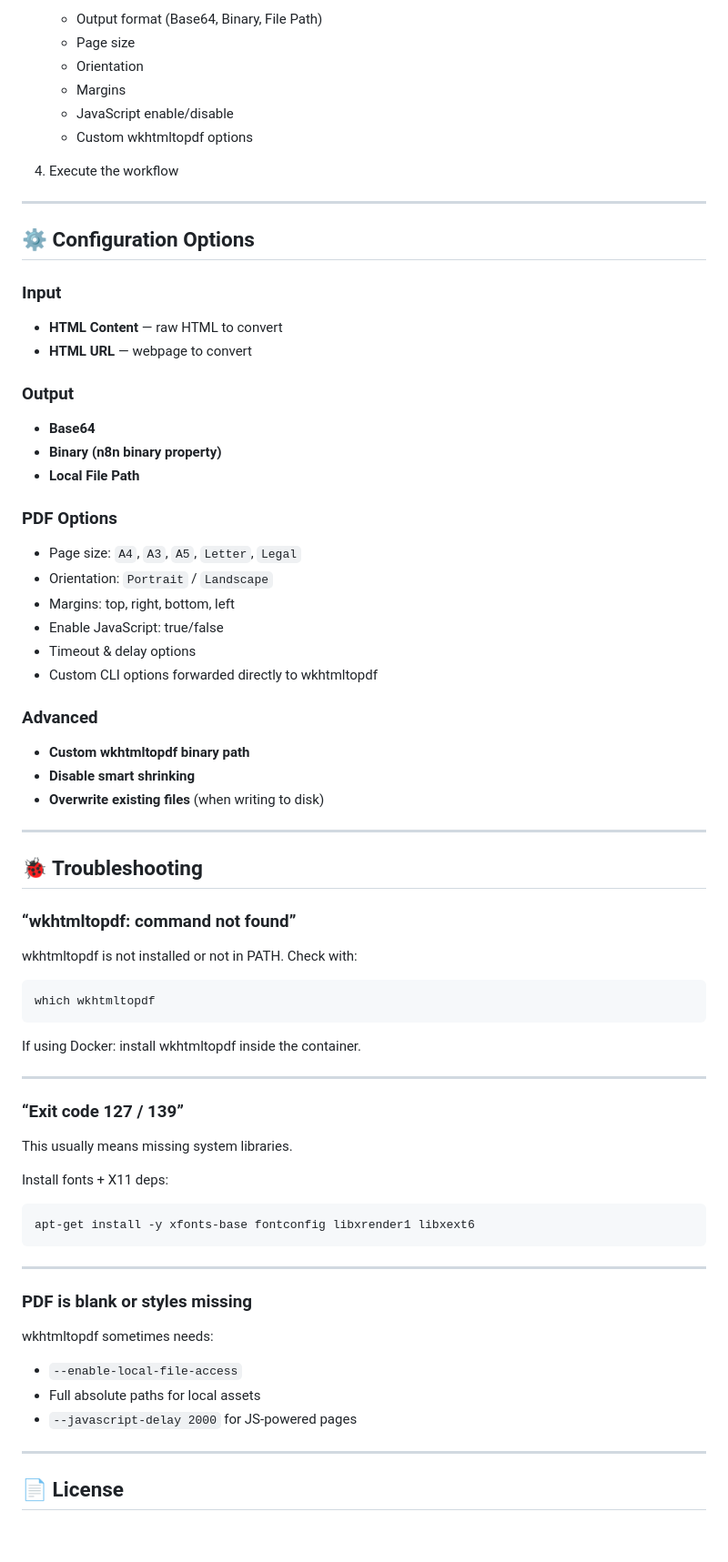
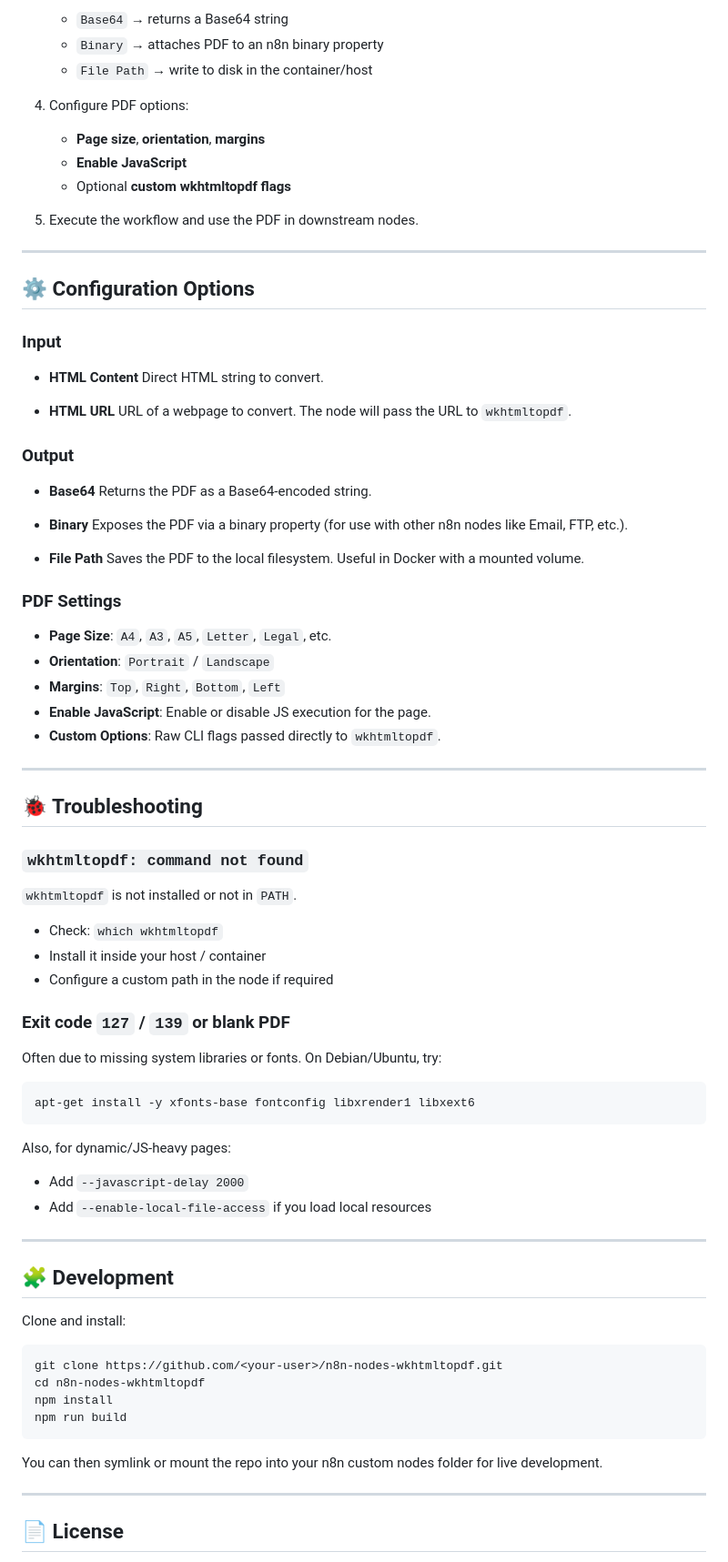
Before and after one commit to JimmyMtl/n8n-nodes-wkhtmltopdf, a Markdown page: README.md, the part around the change printed below. Shown: that part at 91% size. Rendered like a GitHub page; blank space fills up the shorter version.

````diff
--- a/README.md
+++ b/README.md
@@ -144,11 +152,13 @@ Restart n8n → the node appears in the editor.
 
-   * Output format (Base64, Binary, File Path)
-   * Page size
-   * Orientation
-   * Margins
-   * JavaScript enable/disable
-   * Custom wkhtmltopdf options
-4. Execute the workflow
+   * `Base64` → returns a Base64 string
+   * `Binary` → attaches PDF to an n8n binary property
+   * `File Path` → write to disk in the container/host
+4. Configure PDF options:
+
+   * **Page size**, **orientation**, **margins**
+   * **Enable JavaScript**
+   * Optional **custom wkhtmltopdf flags**
+5. Execute the workflow and use the PDF in downstream nodes.
 
 ---
 
@@ -156,66 +166,70 @@ Restart n8n → the node appears in the editor.
 
 ### Input
 
-* **HTML Content** — raw HTML to convert
-* **HTML URL** — webpage to convert
+* **HTML Content**
+  Direct HTML string to convert.
+
+* **HTML URL**
+  URL of a webpage to convert. The node will pass the URL to `wkhtmltopdf`.
 
 ### Output
 
 * **Base64**
-* **Binary (n8n binary property)**
-* **Local File Path**
+  Returns the PDF as a Base64-encoded string.
 
-### PDF Options
+* **Binary**
+  Exposes the PDF via a binary property (for use with other n8n nodes like Email, FTP, etc.).
 
-* Page size: `A4`, `A3`, `A5`, `Letter`, `Legal`
-* Orientation: `Portrait` / `Landscape`
-* Margins: top, right, bottom, left
-* Enable JavaScript: true/false
-* Timeout & delay options
-* Custom CLI options forwarded directly to wkhtmltopdf
+* **File Path**
+  Saves the PDF to the local filesystem. Useful in Docker with a mounted volume.
 
-### Advanced
+### PDF Settings
 
-* **Custom wkhtmltopdf binary path**
-* **Disable smart shrinking**
-* **Overwrite existing files** (when writing to disk)
+* **Page Size**: `A4`, `A3`, `A5`, `Letter`, `Legal`, etc.
+* **Orientation**: `Portrait` / `Landscape`
+* **Margins**: `Top`, `Right`, `Bottom`, `Left`
+* **Enable JavaScript**: Enable or disable JS execution for the page.
+* **Custom Options**: Raw CLI flags passed directly to `wkhtmltopdf`.
 
 ---
 
 ## 🐞 Troubleshooting
 
-### “wkhtmltopdf: command not found”
+### `wkhtmltopdf: command not found`
 
-wkhtmltopdf is not installed or not in PATH.
-Check with:
+`wkhtmltopdf` is not installed or not in `PATH`.
 
-```bash
-which wkhtmltopdf
-```
+* Check: `which wkhtmltopdf`
+* Install it inside your host / container
+* Configure a custom path in the node if required
 
-If using Docker: install wkhtmltopdf inside the container.
+### Exit code `127` / `139` or blank PDF
 
----
-
-### “Exit code 127 / 139”
-
-This usually means missing system libraries.
-
-Install fonts + X11 deps:
+Often due to missing system libraries or fonts. On Debian/Ubuntu, try:
 
 ```bash
 apt-get install -y xfonts-base fontconfig libxrender1 libxext6
 ```
 
+Also, for dynamic/JS-heavy pages:
+
+* Add `--javascript-delay 2000`
+* Add `--enable-local-file-access` if you load local resources
+
 ---
 
-### PDF is blank or styles missing
+## 🧩 Development
 
-wkhtmltopdf sometimes needs:
+Clone and install:
 
-* `--enable-local-file-access`
-* Full absolute paths for local assets
-* `--javascript-delay 2000` for JS-powered pages
+```bash
+git clone https://github.com/<your-user>/n8n-nodes-wkhtmltopdf.git
+cd n8n-nodes-wkhtmltopdf
+npm install
+npm run build
+```
+
+You can then symlink or mount the repo into your n8n custom nodes folder for live development.
 
 ---
 
````
Also changed, not shown: other parts of README.md (+92 -86 lines).
